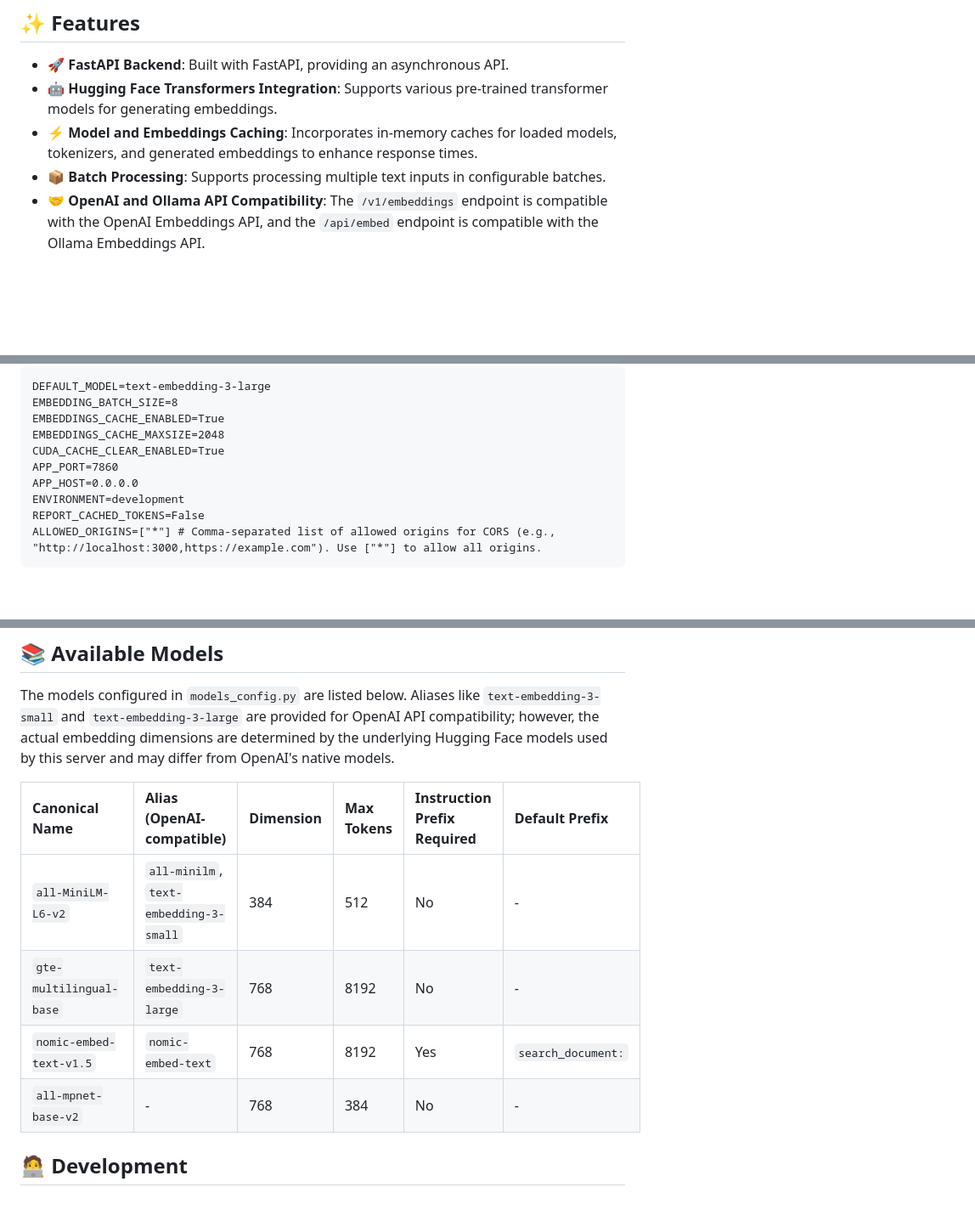
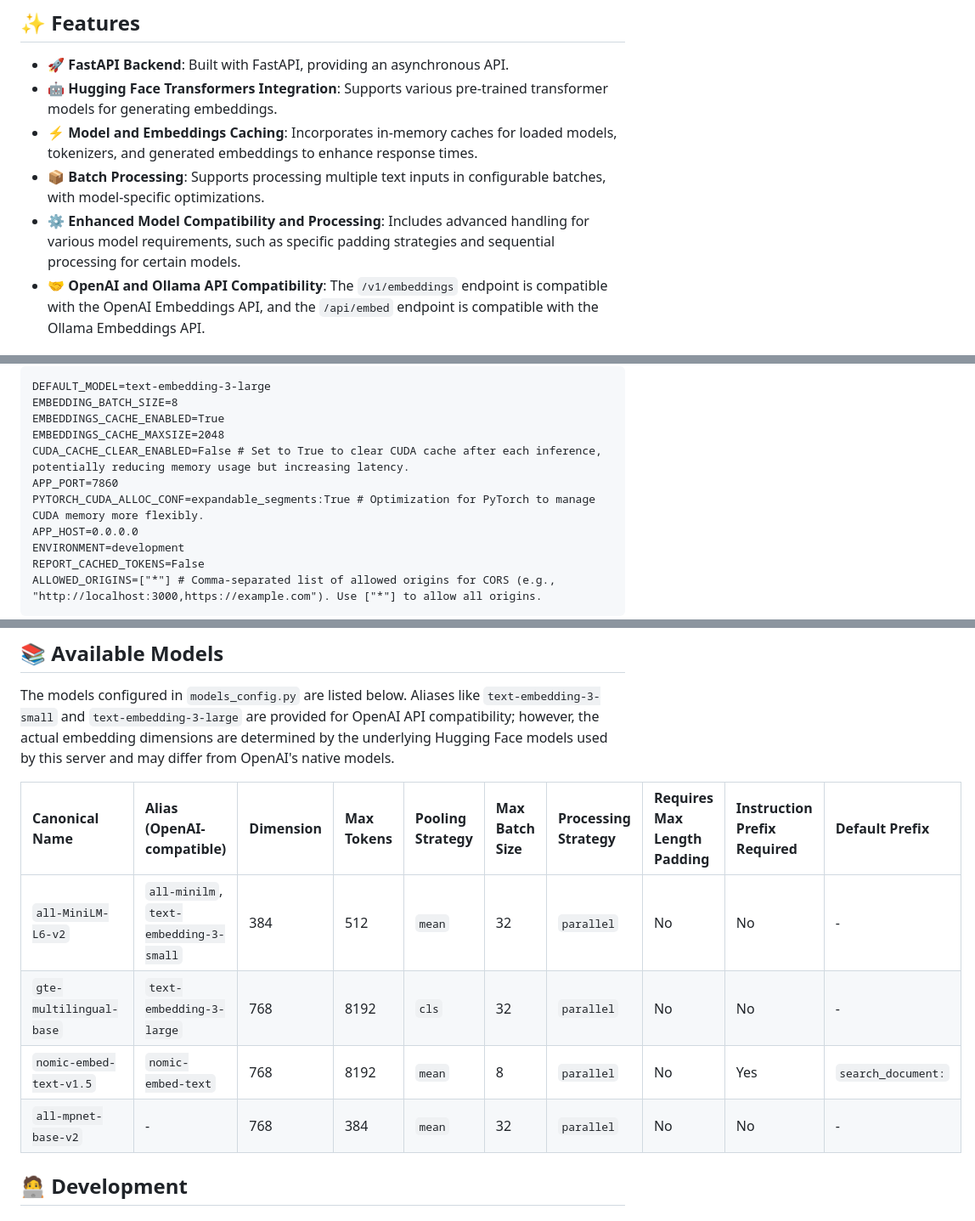
Before and after one commit to atrifat/text-embedding-api, a Markdown page: README.md, 3 parts joined by grey strips. Shown: that part at 85% size. Drawn GitHub-style; blank space fills up the shorter version.

Commit message:
docs: Update README with model compatibility and configuration details

```diff
--- a/README.md
+++ b/README.md
@@ -12,7 +12,8 @@ A Text Embedding API server built with FastAPI and Hugging Face Transformers, de
 - 🚀 **FastAPI Backend**: Built with FastAPI, providing an asynchronous API.
 - 🤖 **Hugging Face Transformers Integration**: Supports various pre-trained transformer models for generating embeddings.
 - ⚡ **Model and Embeddings Caching**: Incorporates in-memory caches for loaded models, tokenizers, and generated embeddings to enhance response times.
-- 📦 **Batch Processing**: Supports processing multiple text inputs in configurable batches.
+- 📦 **Batch Processing**: Supports processing multiple text inputs in configurable batches, with model-specific optimizations.
+- ⚙️ **Enhanced Model Compatibility and Processing**: Includes advanced handling for various model requirements, such as specific padding strategies and sequential processing for certain models.
 - 🤝 **OpenAI and Ollama API Compatibility**: The `/v1/embeddings` endpoint is compatible with the OpenAI Embeddings API, and the `/api/embed` endpoint is compatible with the Ollama Embeddings API.
 
 ## 🏗️ Architecture Overview
@@ -87,8 +88,9 @@ DEFAULT_MODEL=text-embedding-3-large
 EMBEDDING_BATCH_SIZE=8
 EMBEDDINGS_CACHE_ENABLED=True
 EMBEDDINGS_CACHE_MAXSIZE=2048
-CUDA_CACHE_CLEAR_ENABLED=True
+CUDA_CACHE_CLEAR_ENABLED=False # Set to True to clear CUDA cache after each inference, potentially reducing memory usage but increasing latency.
 APP_PORT=7860
+PYTORCH_CUDA_ALLOC_CONF=expandable_segments:True # Optimization for PyTorch to manage CUDA memory more flexibly.
 APP_HOST=0.0.0.0
 ENVIRONMENT=development
 REPORT_CACHED_TOKENS=False
@@ -221,12 +223,12 @@ Or for multiple inputs:
 
 The models configured in `models_config.py` are listed below. Aliases like `text-embedding-3-small` and `text-embedding-3-large` are provided for OpenAI API compatibility; however, the actual embedding dimensions are determined by the underlying Hugging Face models used by this server and may differ from OpenAI's native models.
 
-| Canonical Name          | Alias (OpenAI-compatible)              | Dimension | Max Tokens | Instruction Prefix Required | Default Prefix     |
-| :---------------------- | :------------------------------------- | :-------- | :--------- | :-------------------------- | :----------------- |
-| `all-MiniLM-L6-v2`      | `all-minilm`, `text-embedding-3-small` | 384       | 512        | No                          | -                  |
-| `gte-multilingual-base` | `text-embedding-3-large`               | 768       | 8192       | No                          | -                  |
-| `nomic-embed-text-v1.5` | `nomic-embed-text`                     | 768       | 8192       | Yes                         | `search_document:` |
-| `all-mpnet-base-v2`     | -                                      | 768       | 384        | No                          | -                  |
+| Canonical Name          | Alias (OpenAI-compatible)              | Dimension | Max Tokens | Pooling Strategy | Max Batch Size | Processing Strategy | Requires Max Length Padding | Instruction Prefix Required | Default Prefix     |
+| :---------------------- | :------------------------------------- | :-------- | :--------- | :--------------- | :------------- | :------------------ | :-------------------------- | :-------------------------- | :----------------- |
+| `all-MiniLM-L6-v2`      | `all-minilm`, `text-embedding-3-small` | 384       | 512        | `mean`           | 32             | `parallel`          | No                          | No                          | -                  |
+| `gte-multilingual-base` | `text-embedding-3-large`               | 768       | 8192       | `cls`            | 32             | `parallel`          | No                          | No                          | -                  |
+| `nomic-embed-text-v1.5` | `nomic-embed-text`                     | 768       | 8192       | `mean`           | 8              | `parallel`          | No                          | Yes                         | `search_document:` |
+| `all-mpnet-base-v2`     | -                                      | 768       | 384        | `mean`           | 32             | `parallel`          | No                          | No                          | -                  |
 
 ## 🧑‍💻 Development
 
```
